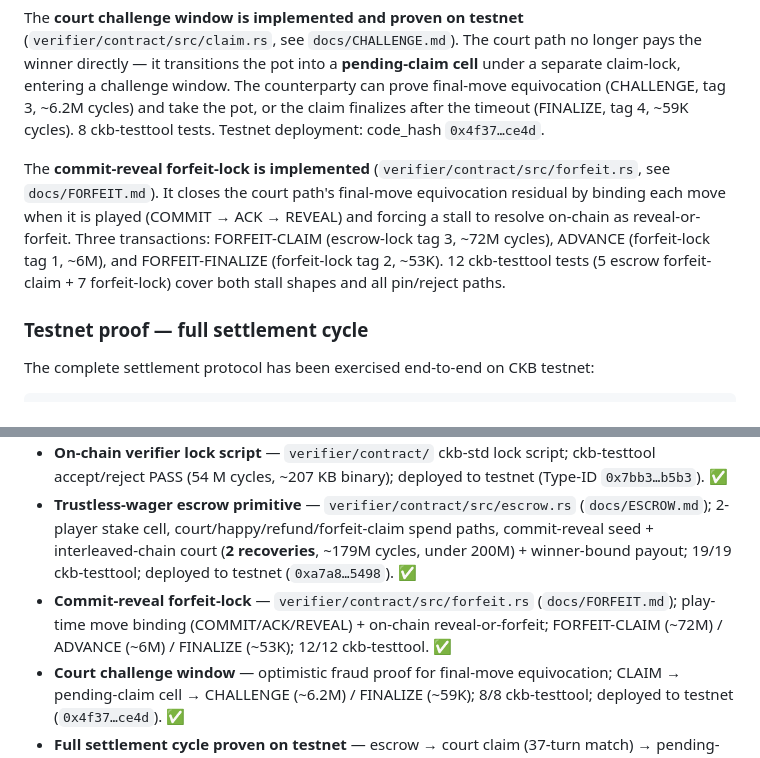
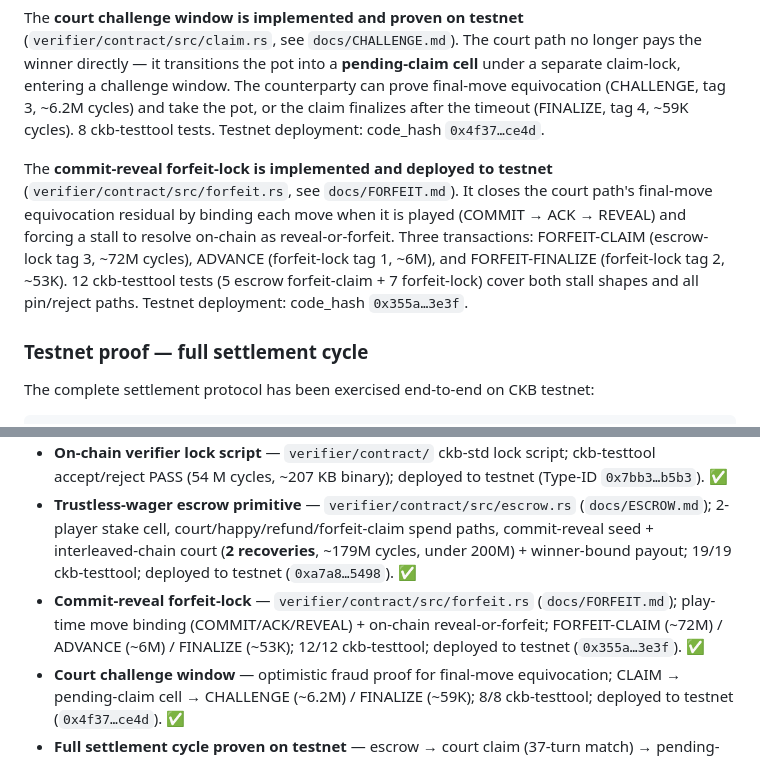
Before and after one commit to toastmanAu/crypto-blast, a Markdown page: README.md, 2 parts joined by grey strips. GitHub-like rendering.

Commit message:
docs: README — forfeit-lock deployed to testnet (0x355a…3e3f)

```diff
--- a/README.md
+++ b/README.md
@@ -89,7 +89,7 @@ The **trustless-wager escrow primitive is implemented and proven on testnet** (`
 
 The **court challenge window is implemented and proven on testnet** (`verifier/contract/src/claim.rs`, see `docs/CHALLENGE.md`). The court path no longer pays the winner directly — it transitions the pot into a **pending-claim cell** under a separate claim-lock, entering a challenge window. The counterparty can prove final-move equivocation (CHALLENGE, tag 3, ~6.2M cycles) and take the pot, or the claim finalizes after the timeout (FINALIZE, tag 4, ~59K cycles). 8 ckb-testtool tests. Testnet deployment: code_hash `0x4f37…ce4d`.
 
-The **commit-reveal forfeit-lock is implemented** (`verifier/contract/src/forfeit.rs`, see `docs/FORFEIT.md`). It closes the court path's final-move equivocation residual by binding each move when it is played (COMMIT → ACK → REVEAL) and forcing a stall to resolve on-chain as reveal-or-forfeit. Three transactions: FORFEIT-CLAIM (escrow-lock tag 3, ~72M cycles), ADVANCE (forfeit-lock tag 1, ~6M), and FORFEIT-FINALIZE (forfeit-lock tag 2, ~53K). 12 ckb-testtool tests (5 escrow forfeit-claim + 7 forfeit-lock) cover both stall shapes and all pin/reject paths.
+The **commit-reveal forfeit-lock is implemented and deployed to testnet** (`verifier/contract/src/forfeit.rs`, see `docs/FORFEIT.md`). It closes the court path's final-move equivocation residual by binding each move when it is played (COMMIT → ACK → REVEAL) and forcing a stall to resolve on-chain as reveal-or-forfeit. Three transactions: FORFEIT-CLAIM (escrow-lock tag 3, ~72M cycles), ADVANCE (forfeit-lock tag 1, ~6M), and FORFEIT-FINALIZE (forfeit-lock tag 2, ~53K). 12 ckb-testtool tests (5 escrow forfeit-claim + 7 forfeit-lock) cover both stall shapes and all pin/reject paths. Testnet deployment: code_hash `0x355a…3e3f`.
 
 ### Testnet proof — full settlement cycle
 
@@ -154,7 +154,7 @@ docs/superpowers/  specs/ + plans/ (design + implementation docs)
 - **Commitment hardening** — 32-byte blake2b-256 commitment (`commitWorld`, CKB-native `ckbhash`) over a canonical float-safe serialization; deterministic `dsin`/`dcos` so the commitment is cross-engine canonical. ✅
 - **On-chain verifier lock script** — `verifier/contract/` ckb-std lock script; ckb-testtool accept/reject PASS (54 M cycles, ~207 KB binary); deployed to testnet (Type-ID `0x7bb3…b5b3`). ✅
 - **Trustless-wager escrow primitive** — `verifier/contract/src/escrow.rs` (`docs/ESCROW.md`); 2-player stake cell, court/happy/refund/forfeit-claim spend paths, commit-reveal seed + interleaved-chain court (**2 recoveries**, ~179M cycles, under 200M) + winner-bound payout; 19/19 ckb-testtool; deployed to testnet (`0xa7a8…5498`). ✅
-- **Commit-reveal forfeit-lock** — `verifier/contract/src/forfeit.rs` (`docs/FORFEIT.md`); play-time move binding (COMMIT/ACK/REVEAL) + on-chain reveal-or-forfeit; FORFEIT-CLAIM (~72M) / ADVANCE (~6M) / FINALIZE (~53K); 12/12 ckb-testtool. ✅
+- **Commit-reveal forfeit-lock** — `verifier/contract/src/forfeit.rs` (`docs/FORFEIT.md`); play-time move binding (COMMIT/ACK/REVEAL) + on-chain reveal-or-forfeit; FORFEIT-CLAIM (~72M) / ADVANCE (~6M) / FINALIZE (~53K); 12/12 ckb-testtool; deployed to testnet (`0x355a…3e3f`). ✅
 - **Court challenge window** — optimistic fraud proof for final-move equivocation; CLAIM → pending-claim cell → CHALLENGE (~6.2M) / FINALIZE (~59K); 8/8 ckb-testtool; deployed to testnet (`0x4f37…ce4d`). ✅
 - **Full settlement cycle proven on testnet** — escrow → court claim (37-turn match) → pending-claim → FINALIZE → 500 CKB to each player; all txs committed, payout cells live. ✅
 
```
